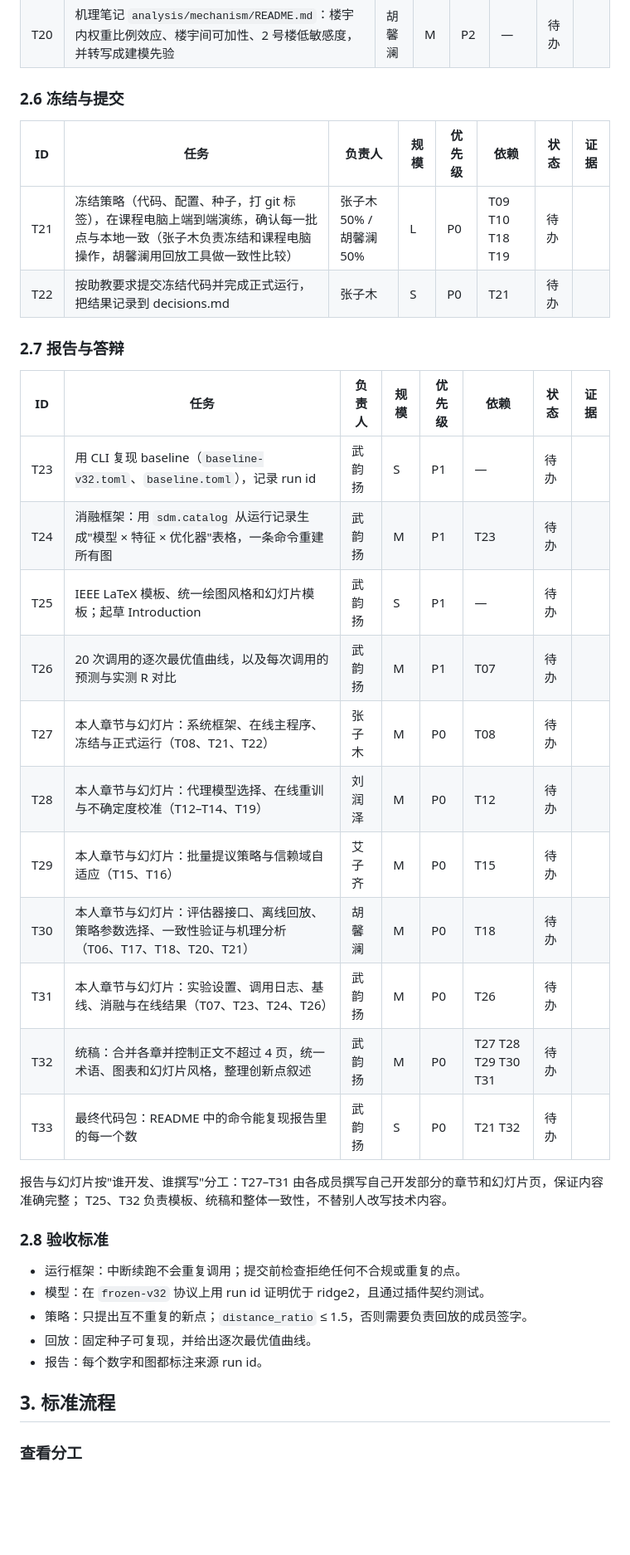
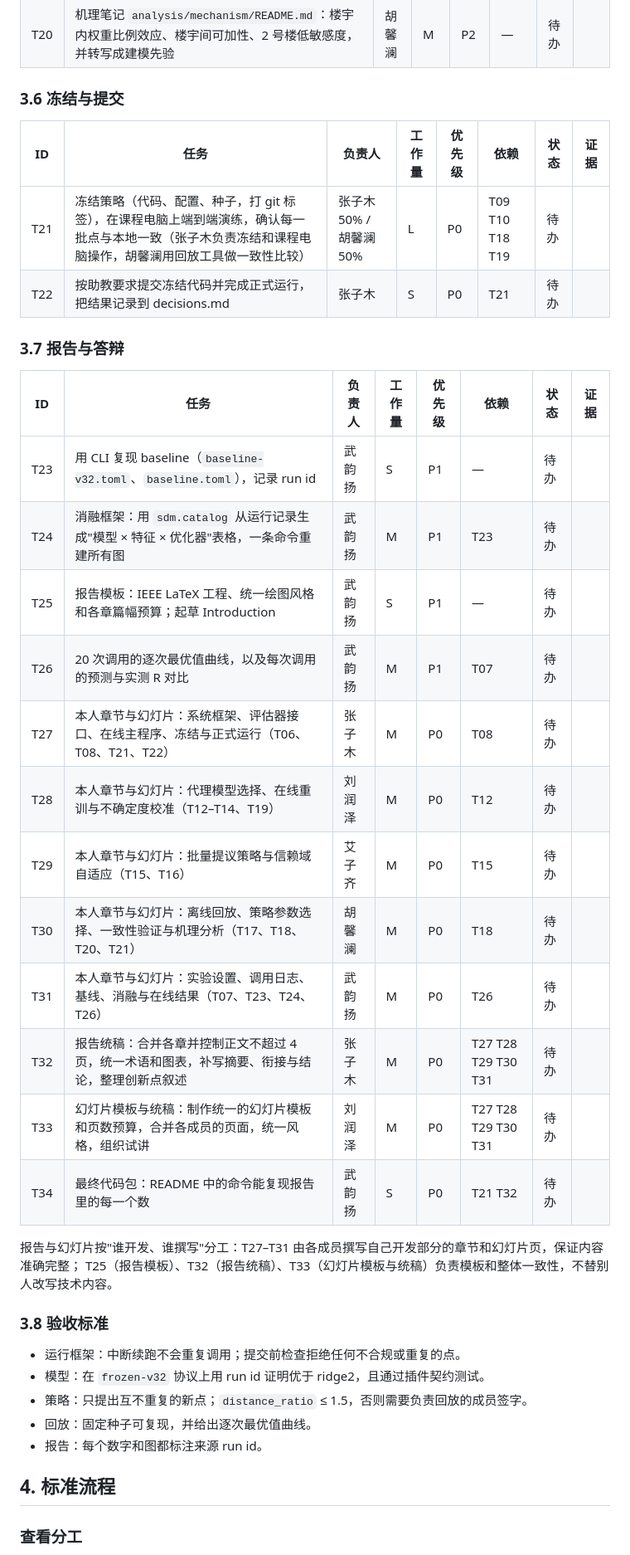
Before and after one commit to muzhilianhua/SDM374_Project-1, a Markdown page: docs/team.md, the part around one of its changes. Shown at 83% size. Drawn GitHub-style; blank space fills up the shorter version.

```diff
--- a/docs/team.md
+++ b/docs/team.md
@@ -74,33 +84,34 @@
 | T19 | 真实评估器完整演练：本地用真实 `solver.exe` 跑完整的 20 × 50 次调用（约 1.6 小时评估时间），对比预测与实测；能否据此调参取决于 T03 的助教答复 | 刘润泽 | M | P0 | T08 T15 | 待办 | |
 | T20 | 机理笔记 `analysis/mechanism/README.md`：楼宇内权重比例效应、楼宇间可加性、2 号楼低敏感度，并转写成建模先验 | 胡馨澜 | M | P2 | — | 待办 | |
 
-### 2.6 冻结与提交
+### 3.6 冻结与提交
 
-| ID | 任务 | 负责人 | 规模 | 优先级 | 依赖 | 状态 | 证据 |
+| ID | 任务 | 负责人 | 工作量 | 优先级 | 依赖 | 状态 | 证据 |
 |---|---|---|---|---|---|---|---|
 | T21 | 冻结策略（代码、配置、种子，打 git 标签），在课程电脑上端到端演练，确认每一批点与本地一致（张子木负责冻结和课程电脑操作，胡馨澜用回放工具做一致性比较） | 张子木 50% / 胡馨澜 50% | L | P0 | T09 T10 T18 T19 | 待办 | |
 | T22 | 按助教要求提交冻结代码并完成正式运行，把结果记录到 decisions.md | 张子木 | S | P0 | T21 | 待办 | |
 
-### 2.7 报告与答辩
+### 3.7 报告与答辩
 
-| ID | 任务 | 负责人 | 规模 | 优先级 | 依赖 | 状态 | 证据 |
+| ID | 任务 | 负责人 | 工作量 | 优先级 | 依赖 | 状态 | 证据 |
 |---|---|---|---|---|---|---|---|
 | T23 | 用 CLI 复现 baseline（`baseline-v32.toml`、`baseline.toml`），记录 run id | 武韵扬 | S | P1 | — | 待办 | |
 | T24 | 消融框架：用 `sdm.catalog` 从运行记录生成"模型 × 特征 × 优化器"表格，一条命令重建所有图 | 武韵扬 | M | P1 | T23 | 待办 | |
-| T25 | IEEE LaTeX 模板、统一绘图风格和幻灯片模板；起草 Introduction | 武韵扬 | S | P1 | — | 待办 | |
+| T25 | 报告模板：IEEE LaTeX 工程、统一绘图风格和各章篇幅预算；起草 Introduction | 武韵扬 | S | P1 | — | 待办 | |
 | T26 | 20 次调用的逐次最优值曲线，以及每次调用的预测与实测 R 对比 | 武韵扬 | M | P1 | T07 | 待办 | |
-| T27 | 本人章节与幻灯片：系统框架、在线主程序、冻结与正式运行（T08、T21、T22） | 张子木 | M | P0 | T08 | 待办 | |
+| T27 | 本人章节与幻灯片：系统框架、评估器接口、在线主程序、冻结与正式运行（T06、T08、T21、T22） | 张子木 | M | P0 | T08 | 待办 | |
 | T28 | 本人章节与幻灯片：代理模型选择、在线重训与不确定度校准（T12–T14、T19） | 刘润泽 | M | P0 | T12 | 待办 | |
 | T29 | 本人章节与幻灯片：批量提议策略与信赖域自适应（T15、T16） | 艾子齐 | M | P0 | T15 | 待办 | |
-| T30 | 本人章节与幻灯片：评估器接口、离线回放、策略参数选择、一致性验证与机理分析（T06、T17、T18、T20、T21） | 胡馨澜 | M | P0 | T18 | 待办 | |
+| T30 | 本人章节与幻灯片：离线回放、策略参数选择、一致性验证与机理分析（T17、T18、T20、T21） | 胡馨澜 | M | P0 | T18 | 待办 | |
 | T31 | 本人章节与幻灯片：实验设置、调用日志、基线、消融与在线结果（T07、T23、T24、T26） | 武韵扬 | M | P0 | T26 | 待办 | |
-| T32 | 统稿：合并各章并控制正文不超过 4 页，统一术语、图表和幻灯片风格，整理创新点叙述 | 武韵扬 | M | P0 | T27 T28 T29 T30 T31 | 待办 | |
-| T33 | 最终代码包：README 中的命令能复现报告里的每一个数 | 武韵扬 | S | P0 | T21 T32 | 待办 | |
+| T32 | 报告统稿：合并各章并控制正文不超过 4 页，统一术语和图表，补写摘要、衔接与结论，整理创新点叙述 | 张子木 | M | P0 | T27 T28 T29 T30 T31 | 待办 | |
+| T33 | 幻灯片模板与统稿：制作统一的幻灯片模板和页数预算，合并各成员的页面，统一风格，组织试讲 | 刘润泽 | M | P0 | T27 T28 T29 T30 T31 | 待办 | |
+| T34 | 最终代码包：README 中的命令能复现报告里的每一个数 | 武韵扬 | S | P0 | T21 T32 | 待办 | |
 
 报告与幻灯片按"谁开发、谁撰写"分工：T27–T31 由各成员撰写自己开发部分的章节和幻灯片页，保证内容准确完整；
-T25、T32 负责模板、统稿和整体一致性，不替别人改写技术内容。
+T25（报告模板）、T32（报告统稿）、T33（幻灯片模板与统稿）负责模板和整体一致性，不替别人改写技术内容。
 
-### 2.8 验收标准
+### 3.8 验收标准
 
 - 运行框架：中断续跑不会重复调用；提交前检查拒绝任何不合规或重复的点。
 - 模型：在 `frozen-v32` 协议上用 run id 证明优于 ridge2，且通过插件契约测试。
@@ -108,6 +119,6 @@ T25、T32 负责模板、统稿和整体一致性，不替别人改写技术内
 - 回放：固定种子可复现，并给出逐次最优值曲线。
 - 报告：每个数字和图都标注来源 run id。
 
-## 3. 标准流程
+## 4. 标准流程
 
 ### 查看分工
```
Also changed, not shown: other parts of docs/team.md (+53 -40 lines), AGENTS.md (+1 -1 lines), docs/online-tasks.md (+37 -34 lines).
